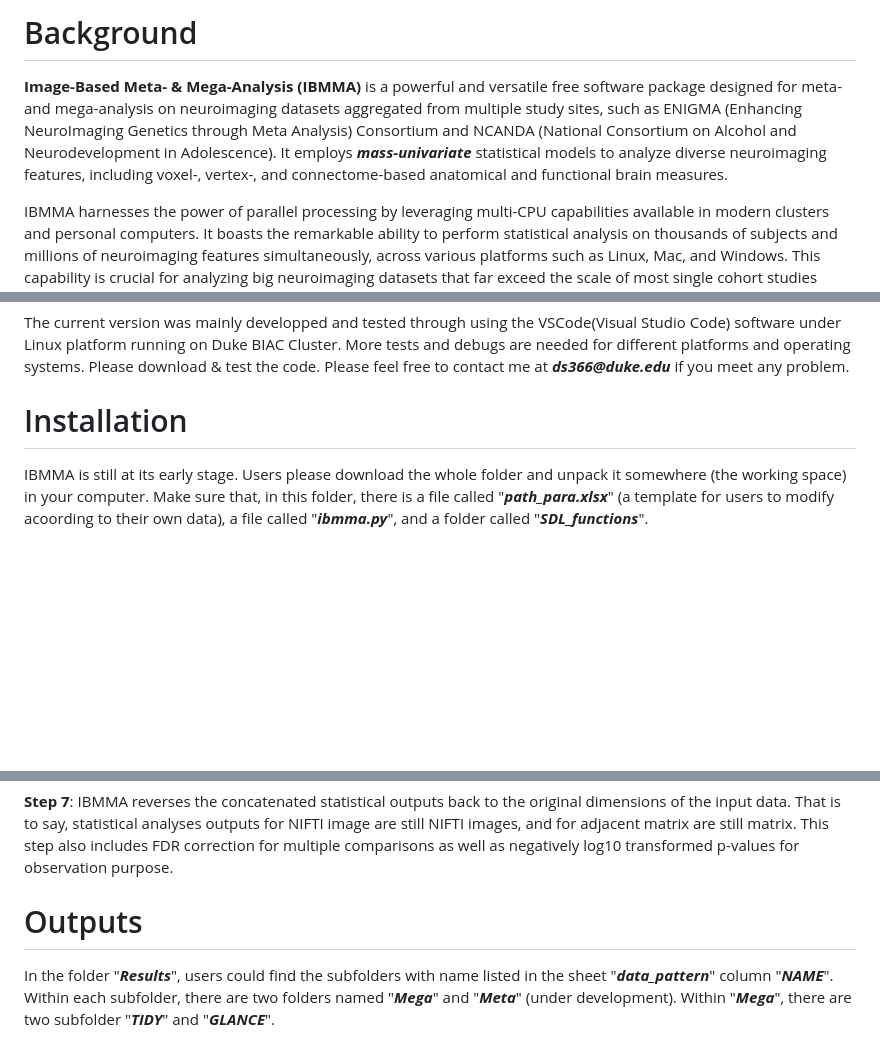
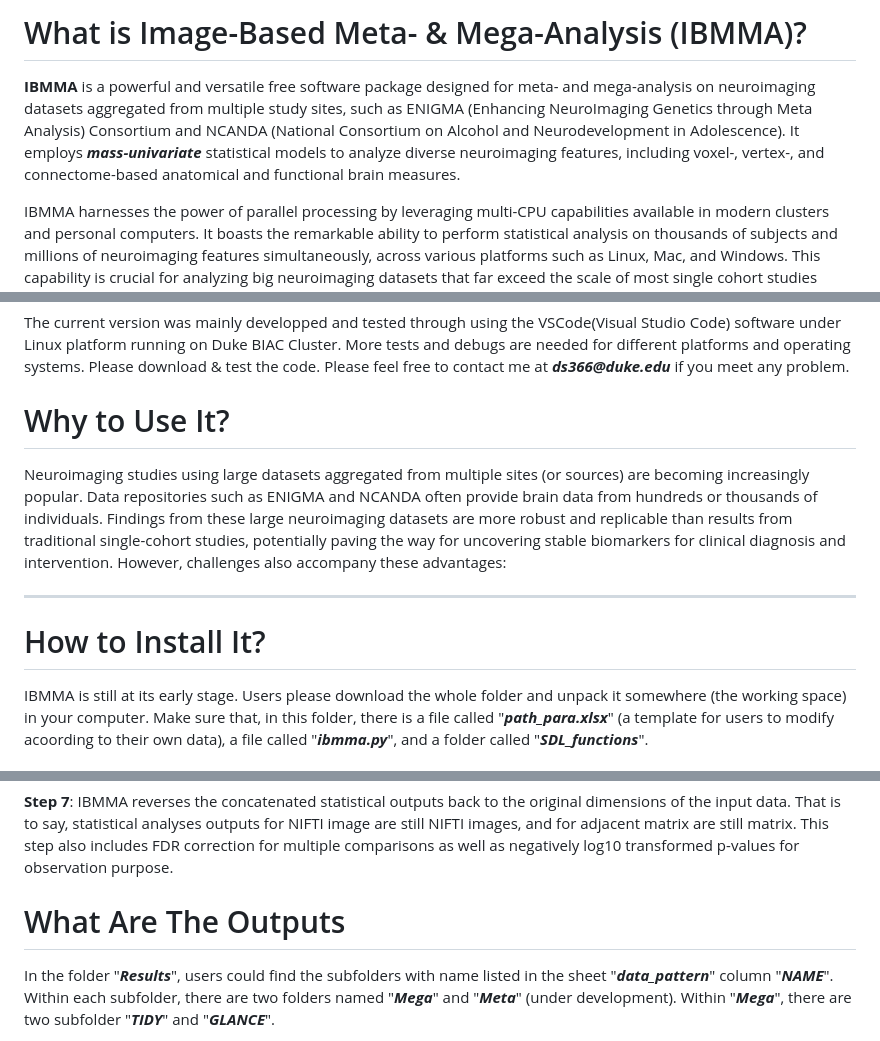
Before and after one commit to sundelinustc/IBMMA, a Markdown page: README.md, 3 parts joined by grey strips. Drawn GitHub-style; blank space fills up the shorter version.

```diff
--- a/README.md
+++ b/README.md
@@ -1,6 +1,6 @@
-# Background
+# What is Image-Based Meta- & Mega-Analysis (IBMMA)?
 
-**Image-Based Meta- & Mega-Analysis (IBMMA)** is a powerful and versatile free software package designed for meta- and mega-analysis on neuroimaging datasets aggregated from multiple study sites, such as ENIGMA (Enhancing NeuroImaging Genetics through Meta Analysis) Consortium and NCANDA (National Consortium on Alcohol and Neurodevelopment in Adolescence). It employs _**mass-univariate**_ statistical models to analyze diverse neuroimaging features, including voxel-, vertex-, and connectome-based anatomical and functional brain measures.
+**IBMMA** is a powerful and versatile free software package designed for meta- and mega-analysis on neuroimaging datasets aggregated from multiple study sites, such as ENIGMA (Enhancing NeuroImaging Genetics through Meta Analysis) Consortium and NCANDA (National Consortium on Alcohol and Neurodevelopment in Adolescence). It employs _**mass-univariate**_ statistical models to analyze diverse neuroimaging features, including voxel-, vertex-, and connectome-based anatomical and functional brain measures.
 
 IBMMA harnesses the power of parallel processing by leveraging multi-CPU capabilities available in modern clusters and personal computers. It boasts the remarkable ability to perform statistical analysis on thousands of subjects and millions of neuroimaging features simultaneously, across various platforms such as Linux, Mac, and Windows. This capability is crucial for analyzing big neuroimaging datasets that far exceed the scale of most single cohort studies prevalent in the past two decades.
 
@@ -12,7 +12,13 @@ In summary, IBMMA is an optimal tool for big neuroimaging data analysis and disp
 
 The current version was mainly developped and tested through using the VSCode(Visual Studio Code) software under Linux platform running on Duke BIAC Cluster. More tests and debugs are needed for different platforms and operating systems. Please download & test the code. Please feel free to contact me at **_ds366@duke.edu_** if you meet any problem.
 
-# Installation
+# Why to Use It?
+
+Neuroimaging studies using large datasets aggregated from multiple sites (or sources) are becoming increasingly popular. Data repositories such as ENIGMA and NCANDA often provide brain data from hundreds or thousands of individuals. Findings from these large neuroimaging datasets are more robust and replicable than results from traditional single-cohort studies, potentially paving the way for uncovering stable biomarkers for clinical diagnosis and intervention. However, challenges also accompany these advantages:
+
+----
+
+# How to Install It?
 
 IBMMA is still at its early stage. Users please download the whole folder and unpack it somewhere (the working space) in your computer. Make sure that, in this folder, there is a file called "**_path_para.xlsx_**" (a template for users to modify acoording to their own data), a file called "**_ibmma.py_**", and a folder called "**_SDL_functions_**".
 
@@ -46,7 +52,7 @@ It should be noted that, in some high performance computer (HPC) or cluster, The
 
 **Step 7**: IBMMA reverses the concatenated statistical outputs back to the original dimensions of the input data. That is to say, statistical analyses outputs for NIFTI image are still NIFTI images, and for adjacent matrix are still matrix. This step also includes FDR correction for multiple comparisons as well as negatively log10 transformed p-values for observation purpose.
 
-# Outputs
+# What Are The Outputs
 
 In the folder "**_Results_**", users could find the subfolders with name listed in the sheet "**_data_pattern_**" column "**_NAME_**". Within each subfolder, there are two folders named "**_Mega_**" and "**_Meta_**" (under development). Within "**_Mega_**", there are two subfolder "**_TIDY_**" and "**_GLANCE_**".
 
```
Also changed, not shown: other parts of README.md (+1 -1 lines).
